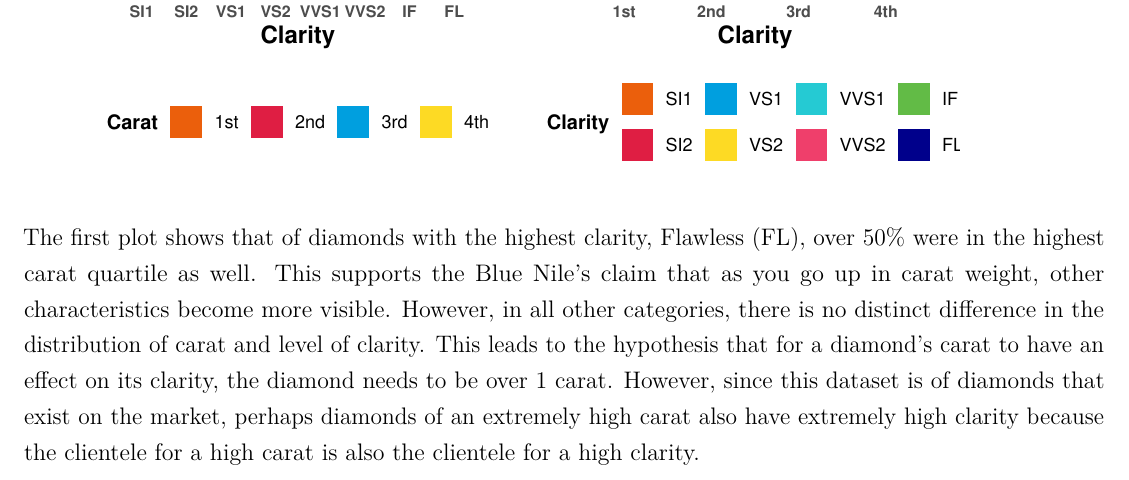
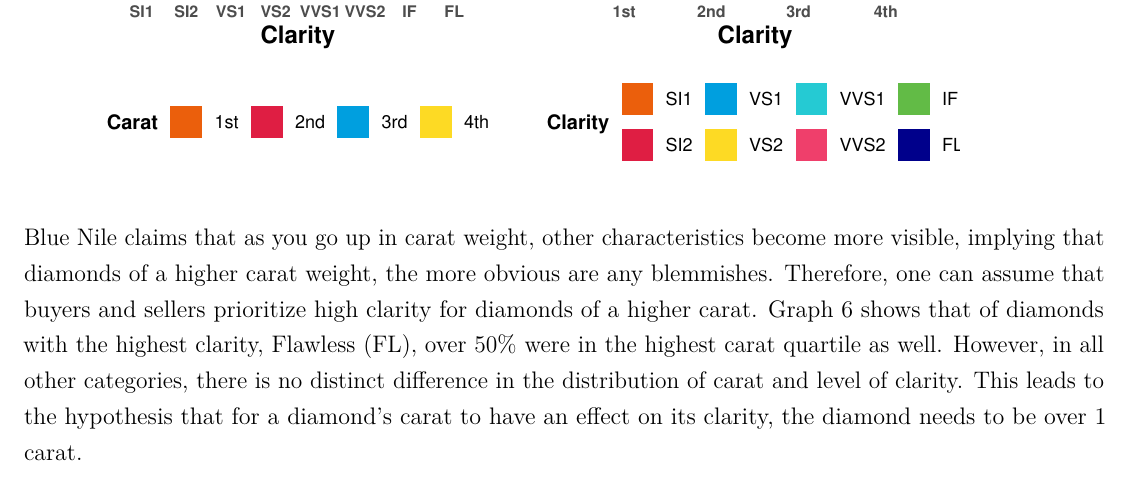
Before and after one commit to fmh7pv/STAT6021, an R Markdown document (Project/Rough Draft.Rmd): part of page 9 of 17, cut so that both start at the same text. Rendered offline with R 4.5, knitr and Pandoc, then LaTeX, with nearby package versions.

Commit message:
Update Rough Draft.Rmd

````diff
--- a/Project/Rough Draft.Rmd
+++ b/Project/Rough Draft.Rmd
@@ -530,8 +530,7 @@ patchwork6 + plot_annotation(tag_levels = c('1'), tag_prefix = 'Fig. ',
         plot.tag = element_text(size = 8, hjust = 0, vjust = 0))
 ```
 
-The first plot shows that of diamonds with the highest clarity, Flawless (FL), over 50% were in the highest carat quartile as well. This supports the Blue Nile's claim that as you go up in carat weight, other characteristics become more visible. However, in all other categories, there is no distinct difference in the distribution of carat and level of clarity. This leads to the hypothesis that for a diamond's carat to have an effect on its clarity, the diamond needs to be over 1 carat. However, since this dataset is of diamonds that exist on the market, perhaps diamonds of an extremely high carat also have extremely high clarity because the clientele for a high carat is also the clientele for a high clarity.
-
+Blue Nile claims that as you go up in carat weight, other characteristics become more visible, implying that diamonds of a higher carat weight, the more obvious are any blemmishes. Therefore, one can assume that buyers and sellers prioritize high clarity for diamonds of a higher carat. Graph 6 shows that of diamonds with the highest clarity, Flawless (FL), over 50% were in the highest carat quartile as well.  However, in all other categories, there is no distinct difference in the distribution of carat and level of clarity. This leads to the hypothesis that for a diamond's carat to have an effect on its clarity, the diamond needs to be over 1 carat.
 
 ### 3. "cut can influence diamond color"
 
````
